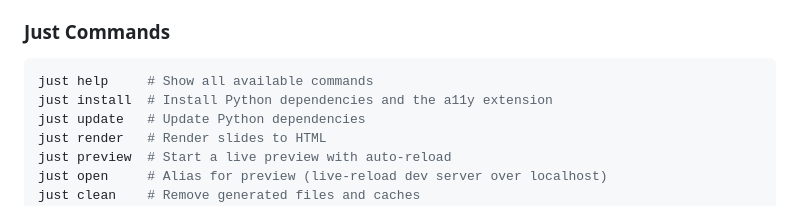
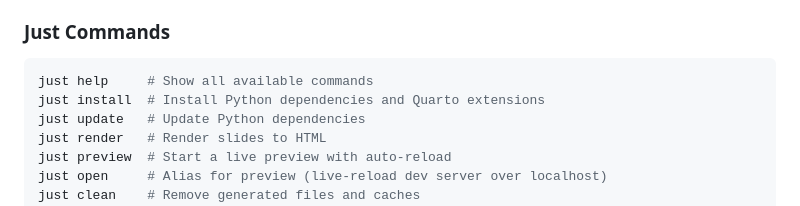
Before and after one commit to IndrajeetPatil/software-for-agentic-age, a Markdown page: README.md, the part around the change. Rendered like a GitHub page.

Commit message:
docs(tooling): refresh extension installation help

````diff
--- a/README.md
+++ b/README.md
@@ -54,7 +54,7 @@ just install
 
 ```bash
 just help     # Show all available commands
-just install  # Install Python dependencies and the a11y extension
+just install  # Install Python dependencies and Quarto extensions
 just update   # Update Python dependencies
 just render   # Render slides to HTML
 just preview  # Start a live preview with auto-reload
````
Also changed, not shown: AGENTS.md (+1 -1 lines).
